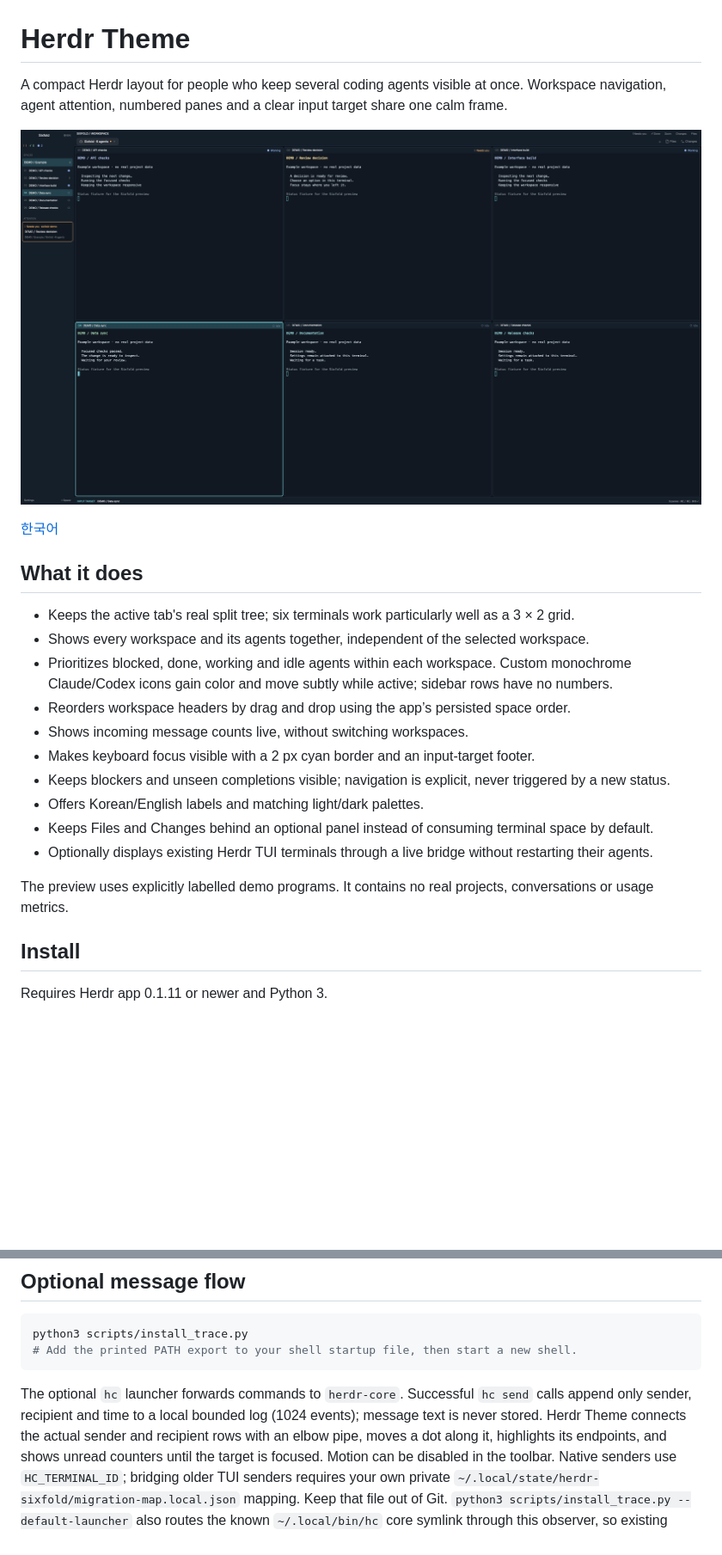
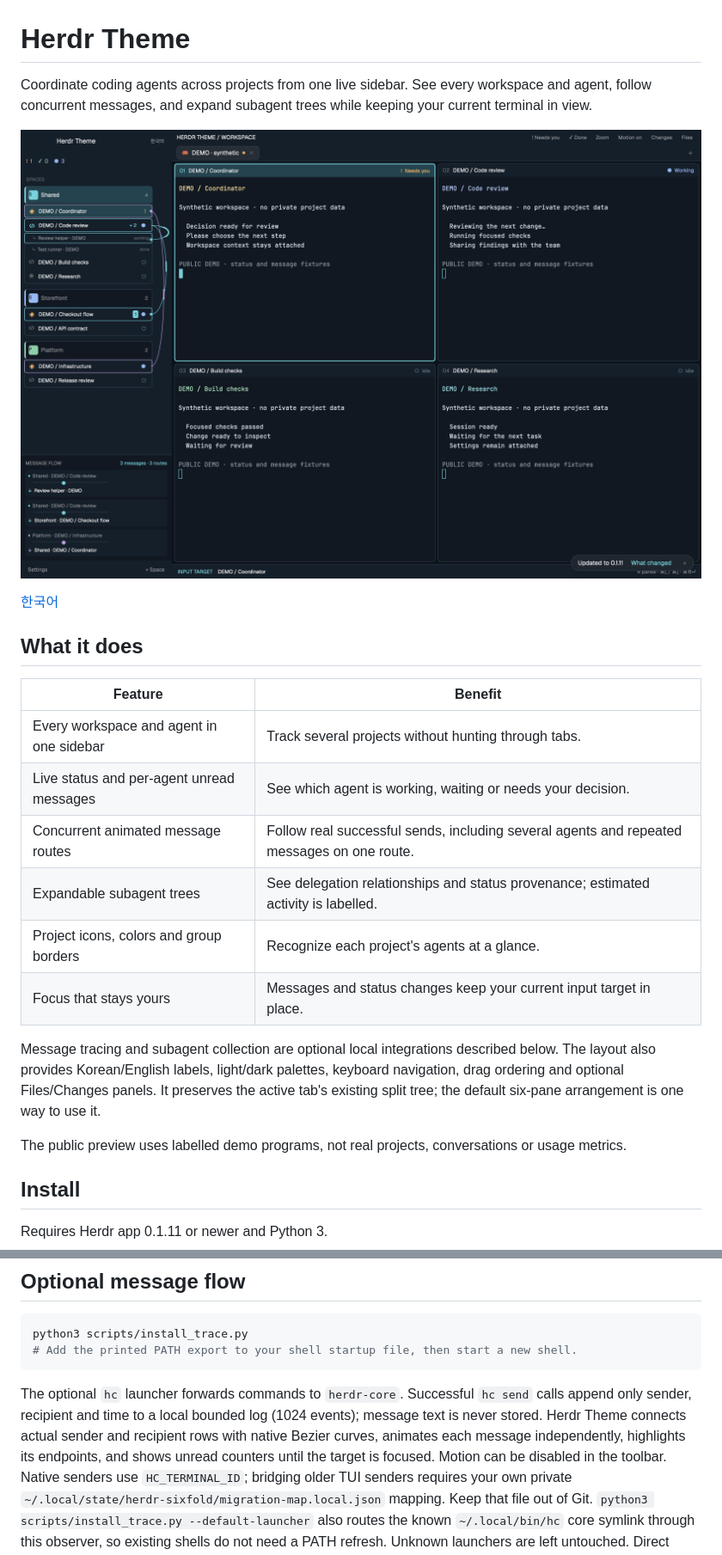
Before and after one commit to chanyang721/herdr-theme, a Markdown page: README.md, 2 parts joined by grey strips. Shown at 86% size. GitHub-like rendering; pictures changed too: preview.png; blank space fills up the shorter version.

```diff
--- a/README.md
+++ b/README.md
@@ -1,7 +1,6 @@
 # Herdr Theme
 
-A compact Herdr layout for people who keep several coding agents visible at once.
-Workspace navigation, agent attention, numbered panes and a clear input target share one calm frame.
+Coordinate coding agents across projects from one live sidebar. See every workspace and agent, follow concurrent messages, and expand subagent trees while keeping your current terminal in view.
 
 ![Herdr Theme](preview.png)
 
@@ -9,18 +8,18 @@ Workspace navigation, agent attention, numbered panes and a clear input target s
 
 ## What it does
 
-- Keeps the active tab's real split tree; six terminals work particularly well as a 3 × 2 grid.
-- Shows every workspace and its agents together, independent of the selected workspace.
-- Prioritizes blocked, done, working and idle agents within each workspace. Custom monochrome Claude/Codex icons gain color and move subtly while active; sidebar rows have no numbers.
-- Reorders workspace headers by drag and drop using the app’s persisted space order.
-- Shows incoming message counts live, without switching workspaces.
-- Makes keyboard focus visible with a 2 px cyan border and an input-target footer.
-- Keeps blockers and unseen completions visible; navigation is explicit, never triggered by a new status.
-- Offers Korean/English labels and matching light/dark palettes.
-- Keeps Files and Changes behind an optional panel instead of consuming terminal space by default.
-- Optionally displays existing Herdr TUI terminals through a live bridge without restarting their agents.
+| Feature | Benefit |
+| --- | --- |
+| Every workspace and agent in one sidebar | Track several projects without hunting through tabs. |
+| Live status and per-agent unread messages | See which agent is working, waiting or needs your decision. |
+| Concurrent animated message routes | Follow real successful sends, including several agents and repeated messages on one route. |
+| Expandable subagent trees | See delegation relationships and status provenance; estimated activity is labelled. |
+| Project icons, colors and group borders | Recognize each project's agents at a glance. |
+| Focus that stays yours | Messages and status changes keep your current input target in place. |
 
-The preview uses explicitly labelled demo programs. It contains no real projects, conversations or usage metrics.
+Message tracing and subagent collection are optional local integrations described below. The layout also provides Korean/English labels, light/dark palettes, keyboard navigation, drag ordering and optional Files/Changes panels. It preserves the active tab's existing split tree; the default six-pane arrangement is one way to use it.
+
+The public preview uses labelled demo programs, not real projects, conversations or usage metrics.
 
 ## Install
 
@@ -95,7 +94,7 @@ python3 scripts/install_trace.py
 
 The optional `hc` launcher forwards commands to `herdr-core`. Successful `hc send` calls append
 only sender, recipient and time to a local bounded log (1024 events); message text is never stored.
-Herdr Theme connects the actual sender and recipient rows with an elbow pipe, moves a dot along it, highlights its endpoints,
+Herdr Theme connects actual sender and recipient rows with native Bezier curves, animates each message independently, highlights its endpoints,
 and shows unread counters until the target is focused. Motion can be disabled in the toolbar.
 Native senders use `HC_TERMINAL_ID`; bridging older TUI senders requires your own private
 `~/.local/state/herdr-sixfold/migration-map.local.json` mapping. Keep that file out of Git.
```
Also changed, not shown: other parts of README.md (+4 -0 lines), README.ko.md (+7 -2 lines), RECIPE.md (+11 -1 lines).
